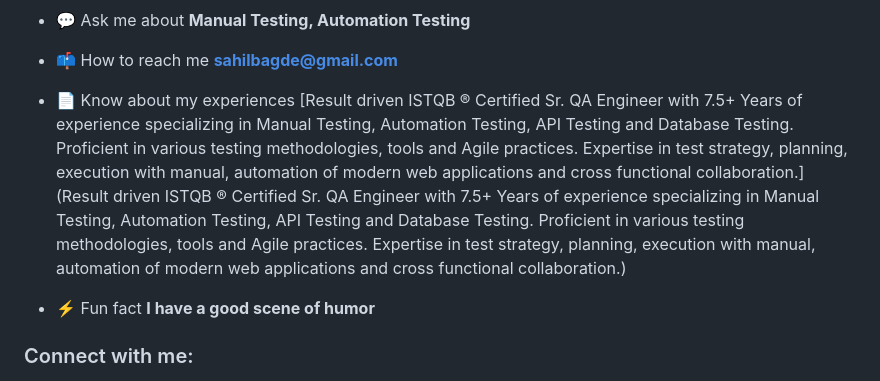
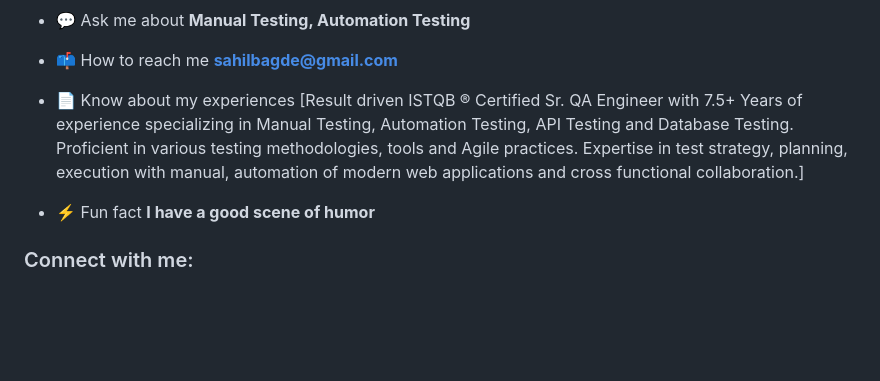
Before and after one commit to sahilbagde1/Playwright_Automation, a Markdown page: README.md, the part around the change. Drawn GitHub-style; blank space fills up the shorter version.

```diff
--- a/README.md
+++ b/README.md
@@ -14,7 +14,7 @@
 
 - 📫 How to reach me **sahilbagde@gmail.com**
 
-- 📄 Know about my experiences [Result driven ISTQB ® Certified Sr. QA Engineer with 7.5+ Years of experience specializing in Manual Testing, Automation Testing, API Testing and Database Testing. Proficient in various testing methodologies, tools and Agile practices. Expertise in test strategy, planning, execution with manual, automation of modern web applications and cross functional collaboration.](Result driven ISTQB ® Certified Sr. QA Engineer with 7.5+ Years of experience specializing in Manual Testing, Automation Testing, API Testing and Database Testing. Proficient in various testing methodologies, tools and Agile practices. Expertise in test strategy, planning, execution with manual, automation of modern web applications and cross functional collaboration.)
+- 📄 Know about my experiences [Result driven ISTQB ® Certified Sr. QA Engineer with 7.5+ Years of experience specializing in Manual Testing, Automation Testing, API Testing and Database Testing. Proficient in various testing methodologies, tools and Agile practices. Expertise in test strategy, planning, execution with manual, automation of modern web applications and cross functional collaboration.]
 
 - ⚡ Fun fact **I have a good scene of humor**
 
```
